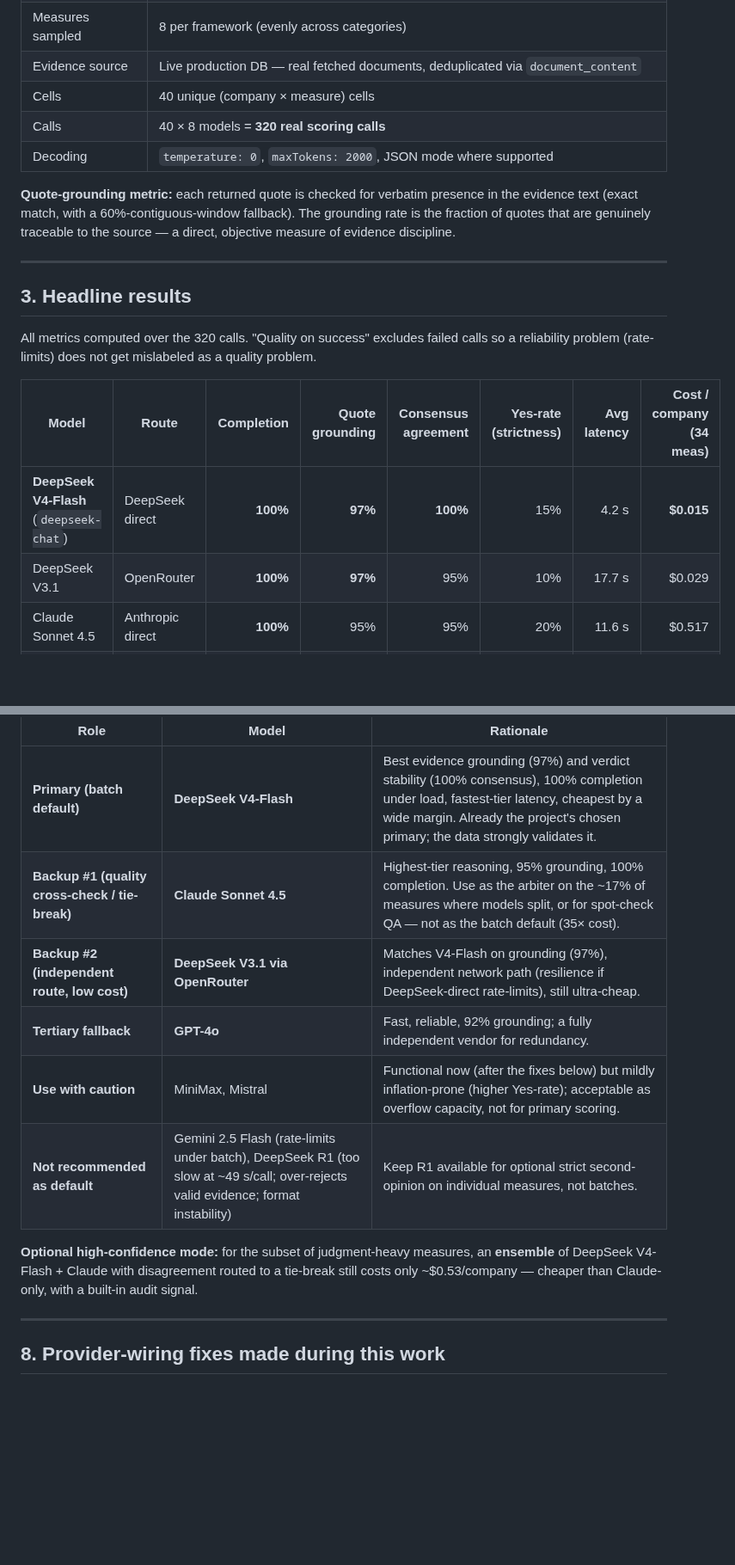
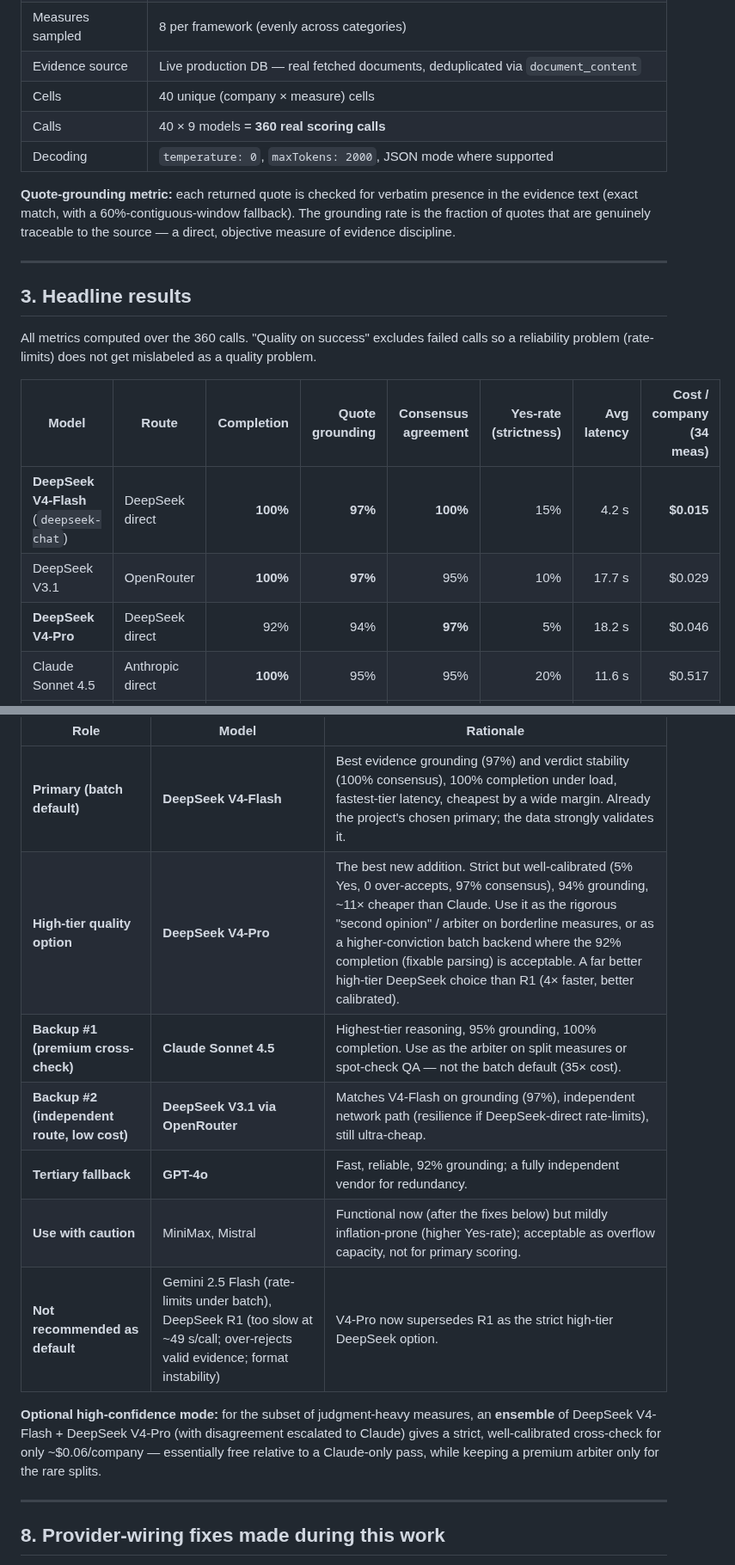
Before and after one commit to ahow/companyiq-v3, a Markdown page: MODEL_COMPARISON.md, 2 parts joined by grey strips. Shown at 86% size. Rendered like a GitHub page; blank space fills up the shorter version.

```diff
--- a/MODEL_COMPARISON.md
+++ b/MODEL_COMPARISON.md
@@ -35,7 +35,7 @@ A standalone harness (`server/scripts/benchmark.ts`) imports the **real** produc
 | Measures sampled | 8 per framework (evenly across categories) |
 | Evidence source | Live production DB — real fetched documents, deduplicated via `document_content` |
 | Cells | 40 unique (company × measure) cells |
-| Calls | 40 × 8 models = **320 real scoring calls** |
+| Calls | 40 × 9 models = **360 real scoring calls** |
 | Decoding | `temperature: 0`, `maxTokens: 2000`, JSON mode where supported |
 
 **Quote-grounding metric:** each returned quote is checked for verbatim presence in the evidence text (exact match, with a 60%-contiguous-window fallback). The grounding rate is the fraction of quotes that are genuinely traceable to the source — a direct, objective measure of evidence discipline.
@@ -44,12 +44,13 @@ A standalone harness (`server/scripts/benchmark.ts`) imports the **real** produc
 
 ## 3. Headline results
 
-All metrics computed over the 320 calls. "Quality on success" excludes failed calls so a reliability problem (rate-limits) does not get mislabeled as a quality problem.
+All metrics computed over the 360 calls. "Quality on success" excludes failed calls so a reliability problem (rate-limits) does not get mislabeled as a quality problem.
 
 | Model | Route | Completion | Quote grounding | Consensus agreement | Yes-rate (strictness) | Avg latency | Cost / company (34 meas) |
 |---|---|---:|---:|---:|---:|---:|---:|
 | **DeepSeek V4-Flash** (`deepseek-chat`) | DeepSeek direct | **100%** | **97%** | **100%** | 15% | 4.2 s | **$0.015** |
 | DeepSeek V3.1 | OpenRouter | **100%** | **97%** | 95% | 10% | 17.7 s | $0.029 |
+| **DeepSeek V4-Pro** | DeepSeek direct | 92% | 94% | **97%** | 5% | 18.2 s | $0.046 |
 | Claude Sonnet 4.5 | Anthropic direct | **100%** | 95% | 95% | 20% | 11.6 s | $0.517 |
 | GPT-4o | OpenAI direct | **100%** | 92% | 95% | 15% | 2.9 s | $0.308 |
 | MiniMax-Text-01 | MiniMax direct | **100%** | 92% | 88% | 28% | 12.8 s | $0.036 |
@@ -142,13 +156,14 @@ For CompanyIQ's evidence-based company-analysis task, the data supports a clear
 | Role | Model | Rationale |
 |---|---|---|
 | **Primary (batch default)** | **DeepSeek V4-Flash** | Best evidence grounding (97%) and verdict stability (100% consensus), 100% completion under load, fastest-tier latency, cheapest by a wide margin. Already the project's chosen primary; the data strongly validates it. |
-| **Backup #1 (quality cross-check / tie-break)** | **Claude Sonnet 4.5** | Highest-tier reasoning, 95% grounding, 100% completion. Use as the arbiter on the ~17% of measures where models split, or for spot-check QA — not as the batch default (35× cost). |
+| **High-tier quality option** | **DeepSeek V4-Pro** | The best new addition. Strict but well-calibrated (5% Yes, 0 over-accepts, 97% consensus), 94% grounding, ~11× cheaper than Claude. Use it as the rigorous "second opinion" / arbiter on borderline measures, or as a higher-conviction batch backend where the 92% completion (fixable parsing) is acceptable. A far better high-tier DeepSeek choice than R1 (4× faster, better calibrated). |
+| **Backup #1 (premium cross-check)** | **Claude Sonnet 4.5** | Highest-tier reasoning, 95% grounding, 100% completion. Use as the arbiter on split measures or spot-check QA — not the batch default (35× cost). |
 | **Backup #2 (independent route, low cost)** | **DeepSeek V3.1 via OpenRouter** | Matches V4-Flash on grounding (97%), independent network path (resilience if DeepSeek-direct rate-limits), still ultra-cheap. |
 | **Tertiary fallback** | **GPT-4o** | Fast, reliable, 92% grounding; a fully independent vendor for redundancy. |
 | **Use with caution** | MiniMax, Mistral | Functional now (after the fixes below) but mildly inflation-prone (higher Yes-rate); acceptable as overflow capacity, not for primary scoring. |
-| **Not recommended as default** | Gemini 2.5 Flash (rate-limits under batch), DeepSeek R1 (too slow at ~49 s/call; over-rejects valid evidence; format instability) | Keep R1 available for optional strict second-opinion on individual measures, not batches. |
+| **Not recommended as default** | Gemini 2.5 Flash (rate-limits under batch), DeepSeek R1 (too slow at ~49 s/call; over-rejects valid evidence; format instability) | V4-Pro now supersedes R1 as the strict high-tier DeepSeek option. |
 
-**Optional high-confidence mode:** for the subset of judgment-heavy measures, an **ensemble** of DeepSeek V4-Flash + Claude with disagreement routed to a tie-break still costs only ~$0.53/company — cheaper than Claude-only, with a built-in audit signal.
+**Optional high-confidence mode:** for the subset of judgment-heavy measures, an **ensemble** of DeepSeek V4-Flash + DeepSeek V4-Pro (with disagreement escalated to Claude) gives a strict, well-calibrated cross-check for only ~$0.06/company — essentially free relative to a Claude-only pass, while keeping a premium arbiter only for the rare splits.
 
 ---
 
```
Also changed, not shown: other parts of MODEL_COMPARISON.md (+14 -1 lines), model_quality_vs_cost.png, 2 other files.
